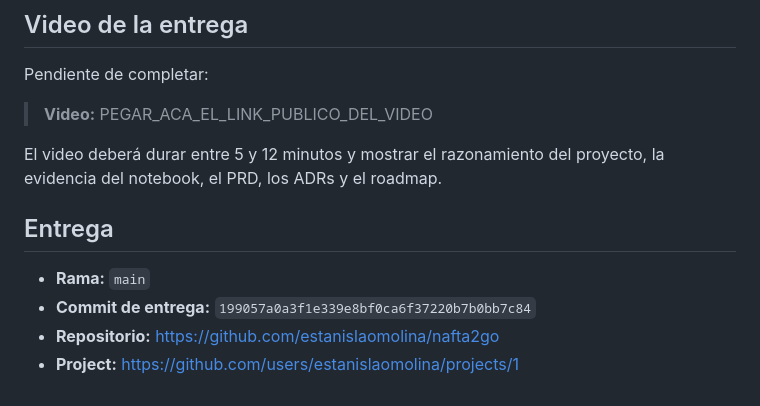
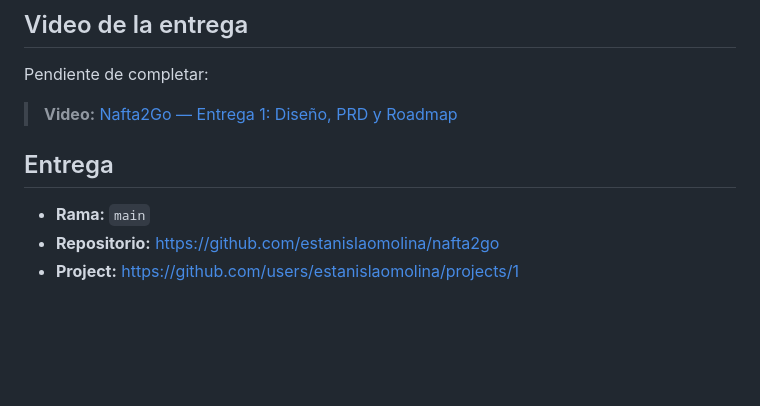
Before and after one commit to estanislaomolina/nafta2go, a Markdown page: README.md, the part around the change. Rendered like a GitHub page; blank space fills up the shorter version.

Commit message:
docs(entrega01):  video

```diff
--- a/README.md
+++ b/README.md
@@ -72,13 +72,10 @@ La prioridad actual es la Entrega 1. Las tareas de POC y MVP están planificadas
 
 Pendiente de completar:
 
-> **Video:** PEGAR_ACA_EL_LINK_PUBLICO_DEL_VIDEO
-
-El video deberá durar entre 5 y 12 minutos y mostrar el razonamiento del proyecto, la evidencia del notebook, el PRD, los ADRs y el roadmap.
+> **Video:** [Nafta2Go — Entrega 1: Diseño, PRD y Roadmap](https://youtu.be/zZpi70Od-EE)
 
 ## Entrega
 
 - **Rama:** `main`
-- **Commit de entrega:** `199057a0a3f1e339e8bf0ca6f37220b7b0bb7c84`
 - **Repositorio:** https://github.com/estanislaomolina/nafta2go
 - **Project:** https://github.com/users/estanislaomolina/projects/1
```
